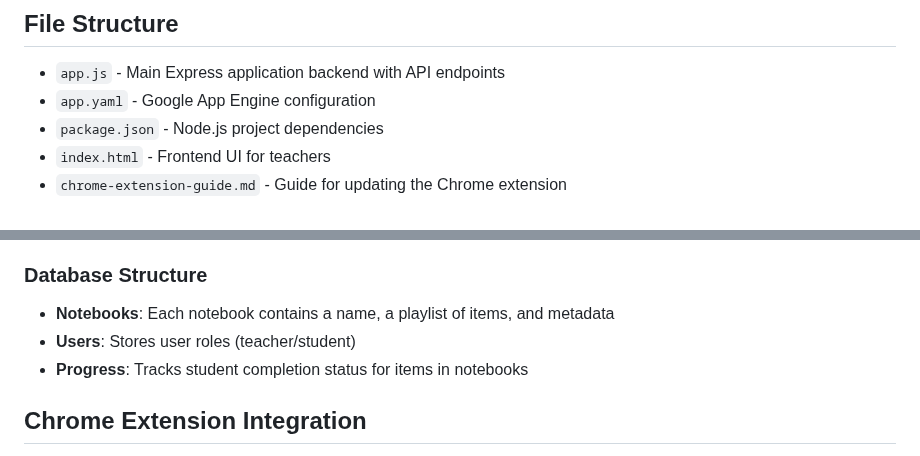
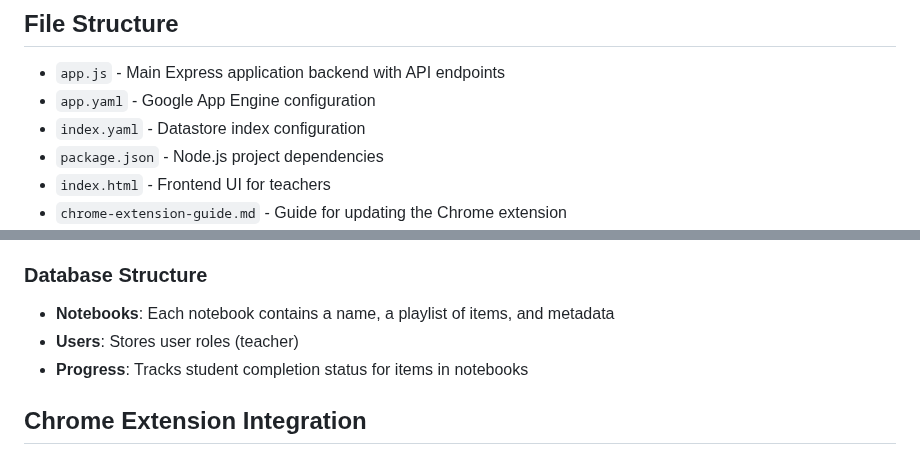
Before and after one commit to yudaa48/teacher-app, a Markdown page: README.md, 2 parts joined by grey strips. Rendered like a GitHub page.

```diff
--- a/README.md
+++ b/README.md
@@ -21,6 +21,7 @@ This application consists of two main components:
 
 - `app.js` - Main Express application backend with API endpoints
 - `app.yaml` - Google App Engine configuration
+- `index.yaml` - Datastore index configuration
 - `package.json` - Node.js project dependencies
 - `index.html` - Frontend UI for teachers
 - `chrome-extension-guide.md` - Guide for updating the Chrome extension
@@ -108,7 +115,7 @@ The app will be available at http://localhost:8080
 ### Database Structure
 
 - **Notebooks**: Each notebook contains a name, a playlist of items, and metadata
-- **Users**: Stores user roles (teacher/student)
+- **Users**: Stores user roles (teacher)
 - **Progress**: Tracks student completion status for items in notebooks
 
 ## Chrome Extension Integration
```
Also changed, not shown: other parts of README.md (+16 -2 lines).
